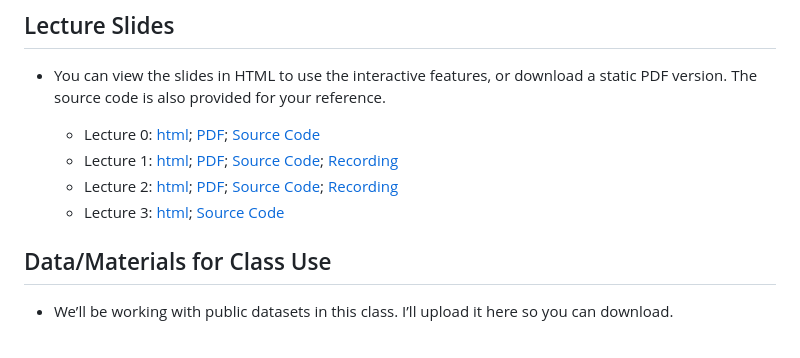
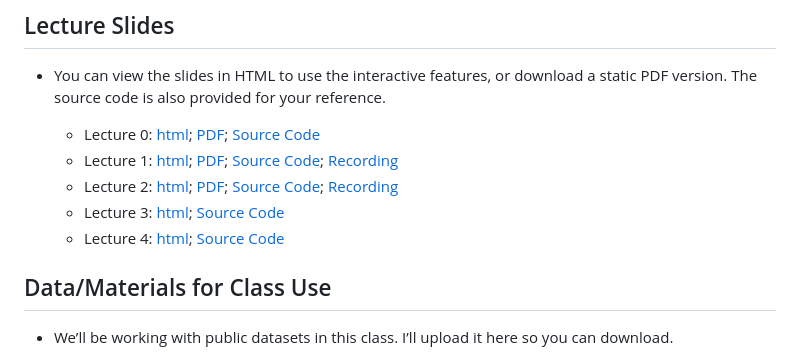
Before and after one commit to joycqy/R_Review_2025, a Markdown page: README.md, the part around one of its changes. GitHub-like rendering.

```diff
--- a/README.md
+++ b/README.md
@@ -24,6 +24,7 @@ This is the home repository for the R-review class for incoming Ph.D. students i
   - Lecture 1: [html](https://joycqy.github.io/Lec1.html); [PDF](Lecture_1/Lec1.pdf); [Source Code](Lecture_1); [Recording](https://www.youtube.com/watch?v=viUixCE-N2w)
   - Lecture 2: [html](https://joycqy.github.io/Lec2.html); [PDF](Lecture_2/Lec2.pdf); [Source Code](Lecture_2); [Recording](https://youtu.be/l06Hibgv8c4)
   - Lecture 3: [html](https://joycqy.github.io/Lec3.html); [Source Code](Lecture_3)
+  - Lecture 4: [html](https://joycqy.github.io/Lec4.html); [Source Code](Lecture_4)
 
 ## Data/Materials for Class Use
 
```
Also changed, not shown: other parts of README.md (+1 -1 lines).
